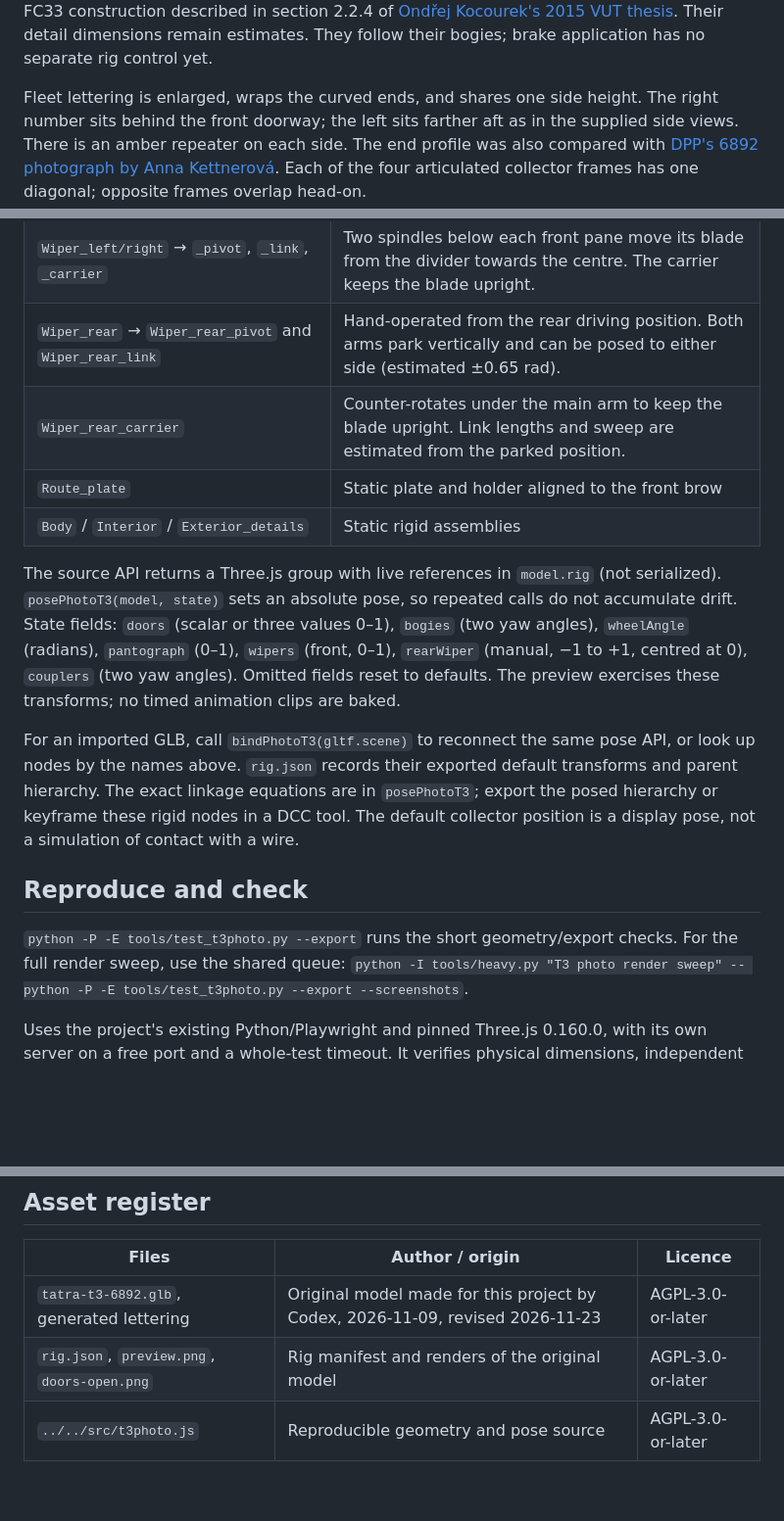
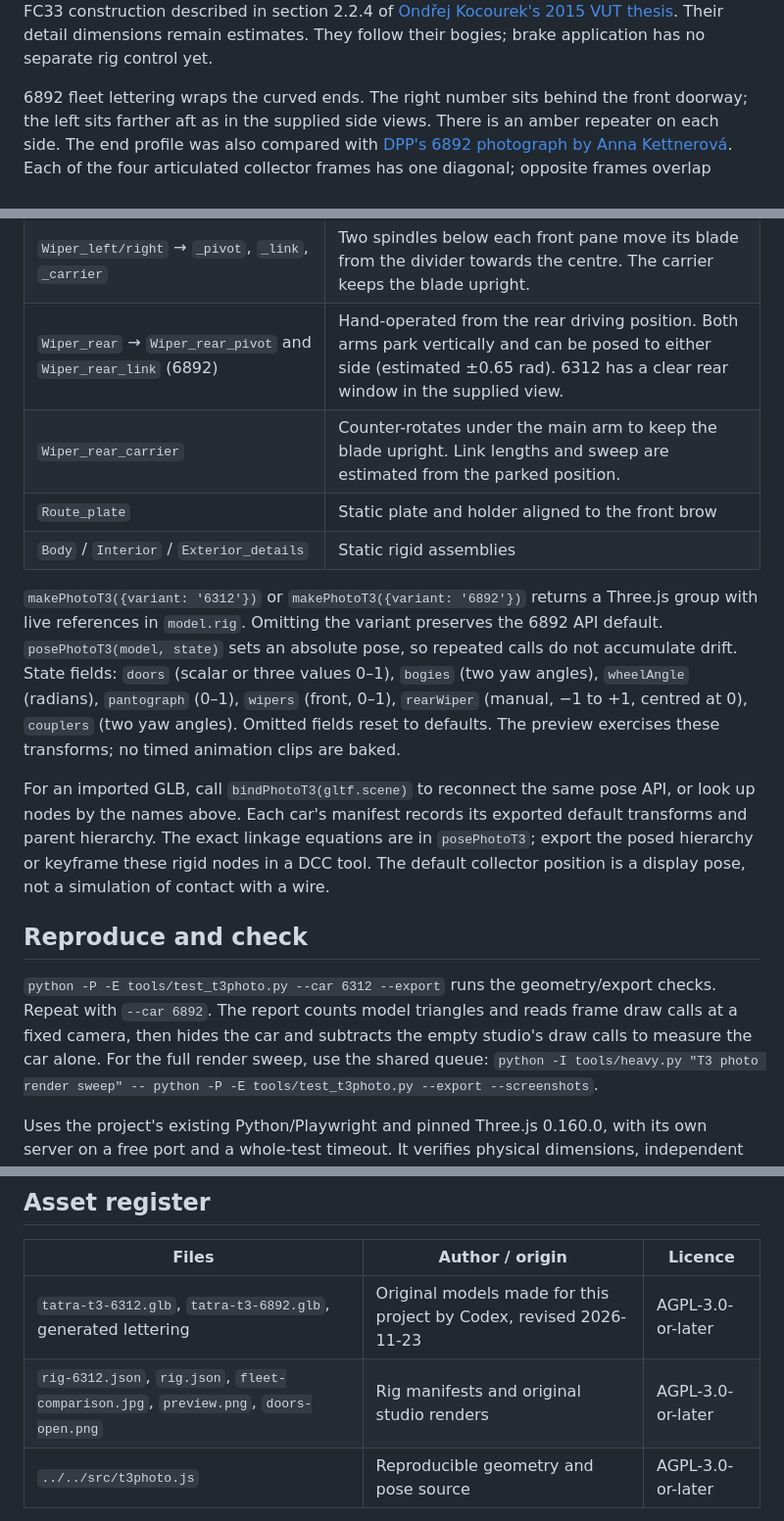
Before and after one commit to jnd-cz/prague-transport-sim, a Markdown page: assets/t3photo/README.md, 3 parts joined by grey strips. Shown at 98% size. Drawn GitHub-style; blank space fills up the shorter version.

```diff
--- a/assets/t3photo/README.md
+++ b/assets/t3photo/README.md
@@ -78,7 +92,7 @@ cables, following the FC33 construction described in section 2.2.4 of
 [Ondřej Kocourek's 2015 VUT thesis](https://www.vut.cz/www_base/zav_prace_soubor_verejne.php?file_id=104984).
 Their detail dimensions remain estimates. They follow their bogies; brake application has no separate rig control yet.
 
-Fleet lettering is enlarged, wraps the curved ends, and shares one side height. The right number sits
+6892 fleet lettering wraps the curved ends. The right number sits
 behind the front doorway; the left sits farther aft as in the supplied side views. There is an amber
 repeater on each side. The end profile was also compared with
 [DPP's 6892 photograph by Anna Kettnerová](https://muzeum.dpp.cz/data/Photo%20muzeum/6892.jpg).
@@ -112,12 +126,13 @@ assemblies; movable groups retain their pivots and stable names. `userData` beco
 | `Pantograph_contact_head` | Y translation; stays level at both arm tips |
 | `Coupler_front`, `Coupler_rear` | Local Y yaw; shank pivot at z = ±6.25 m |
 | `Wiper_left/right` → `_pivot`, `_link`, `_carrier` | Two spindles below each front pane move its blade from the divider towards the centre. The carrier keeps the blade upright. |
-| `Wiper_rear` → `Wiper_rear_pivot` and `Wiper_rear_link` | Hand-operated from the rear driving position. Both arms park vertically and can be posed to either side (estimated ±0.65 rad). |
+| `Wiper_rear` → `Wiper_rear_pivot` and `Wiper_rear_link` (6892) | Hand-operated from the rear driving position. Both arms park vertically and can be posed to either side (estimated ±0.65 rad). 6312 has a clear rear window in the supplied view. |
 | `Wiper_rear_carrier` | Counter-rotates under the main arm to keep the blade upright. Link lengths and sweep are estimated from the parked position. |
 | `Route_plate` | Static plate and holder aligned to the front brow |
 | `Body` / `Interior` / `Exterior_details` | Static rigid assemblies |
 
-The source API returns a Three.js group with live references in `model.rig` (not serialized).
+`makePhotoT3({variant: '6312'})` or `makePhotoT3({variant: '6892'})` returns a Three.js group
+with live references in `model.rig`. Omitting the variant preserves the 6892 API default.
 `posePhotoT3(model, state)` sets an absolute pose, so repeated calls do not accumulate drift.
 State fields: `doors` (scalar or three values 0–1), `bogies` (two yaw angles), `wheelAngle`
 (radians), `pantograph` (0–1), `wipers` (front, 0–1), `rearWiper` (manual, −1 to +1, centred at 0),
@@ -125,13 +140,15 @@ State fields: `doors` (scalar or three values 0–1), `bogies` (two yaw angles),
 to defaults. The preview exercises these transforms; no timed animation clips are baked.
 
 For an imported GLB, call `bindPhotoT3(gltf.scene)` to reconnect the same pose API, or look up nodes
-by the names above. `rig.json` records their exported default transforms and parent hierarchy.
+by the names above. Each car's manifest records its exported default transforms and parent hierarchy.
 The exact linkage equations are in `posePhotoT3`; export the posed hierarchy or keyframe these rigid nodes in a DCC tool.
 The default collector position is a display pose, not a simulation of contact with a wire.
 
 ## Reproduce and check
 
-`python -P -E tools/test_t3photo.py --export` runs the short geometry/export checks.
+`python -P -E tools/test_t3photo.py --car 6312 --export` runs the geometry/export checks.
+Repeat with `--car 6892`. The report counts model triangles and reads frame draw calls at a fixed camera,
+then hides the car and subtracts the empty studio's draw calls to measure the car alone.
 For the full render sweep, use the shared queue:
 `python -I tools/heavy.py "T3 photo render sweep" -- python -P -E tools/test_t3photo.py --export --screenshots`.
 
@@ -148,8 +165,8 @@ The studio works without world data. Its first load needs the same CDN as the ga
 
 | Files | Author / origin | Licence |
 |---|---|---|
-| `tatra-t3-6892.glb`, generated lettering | Original model made for this project by Codex, 2026-11-09, revised 2026-11-23 | AGPL-3.0-or-later |
-| `rig.json`, `preview.png`, `doors-open.png` | Rig manifest and renders of the original model | AGPL-3.0-or-later |
+| `tatra-t3-6312.glb`, `tatra-t3-6892.glb`, generated lettering | Original models made for this project by Codex, revised 2026-11-23 | AGPL-3.0-or-later |
+| `rig-6312.json`, `rig.json`, `fleet-comparison.jpg`, `preview.png`, `doors-open.png` | Rig manifests and original studio renders | AGPL-3.0-or-later |
 | `../../src/t3photo.js` | Reproducible geometry and pose source | AGPL-3.0-or-later |
 
 Own-model licence follows the user's 2026-11-12 change recorded in
```
Also changed, not shown: other parts of assets/t3photo/README.md (+21 -7 lines), assets/t3photo/fleet-comparison.jpg (added), 8 other files.
